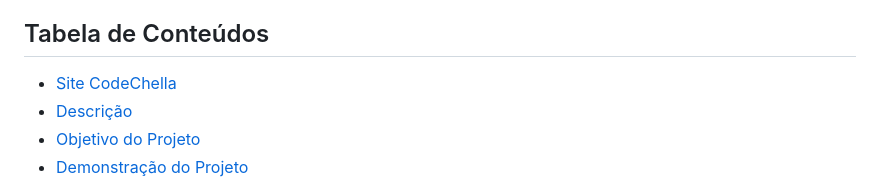
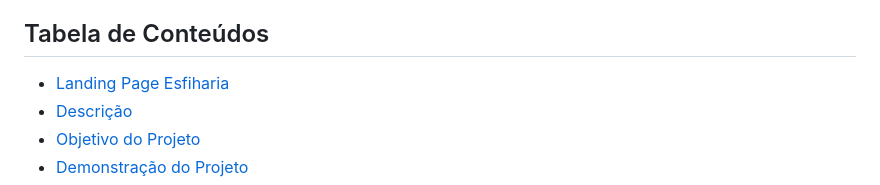
Before and after one commit to Damniel-Guilherme/LandingPage-Esfiharia, a Markdown page: README.MD, the part around the change. GitHub-like rendering.

```diff
--- a/README.MD
+++ b/README.MD
@@ -16,7 +16,7 @@ O **LandingPage Esfiharia** é um site de com temática de  Esfiharia desenvolvi
 
 ## Tabela de Conteúdos
 
-- [Site CodeChella](#LandingPage-Esfiharia)
+- [Landing Page Esfiharia](#LandingPage-Esfiharia)
 - [Descrição](#descrição)
 - [Objetivo do Projeto](#objetivo-do-projeto)
 - [Demonstração do Projeto](#Demonstração-Do-Projeto)
```
